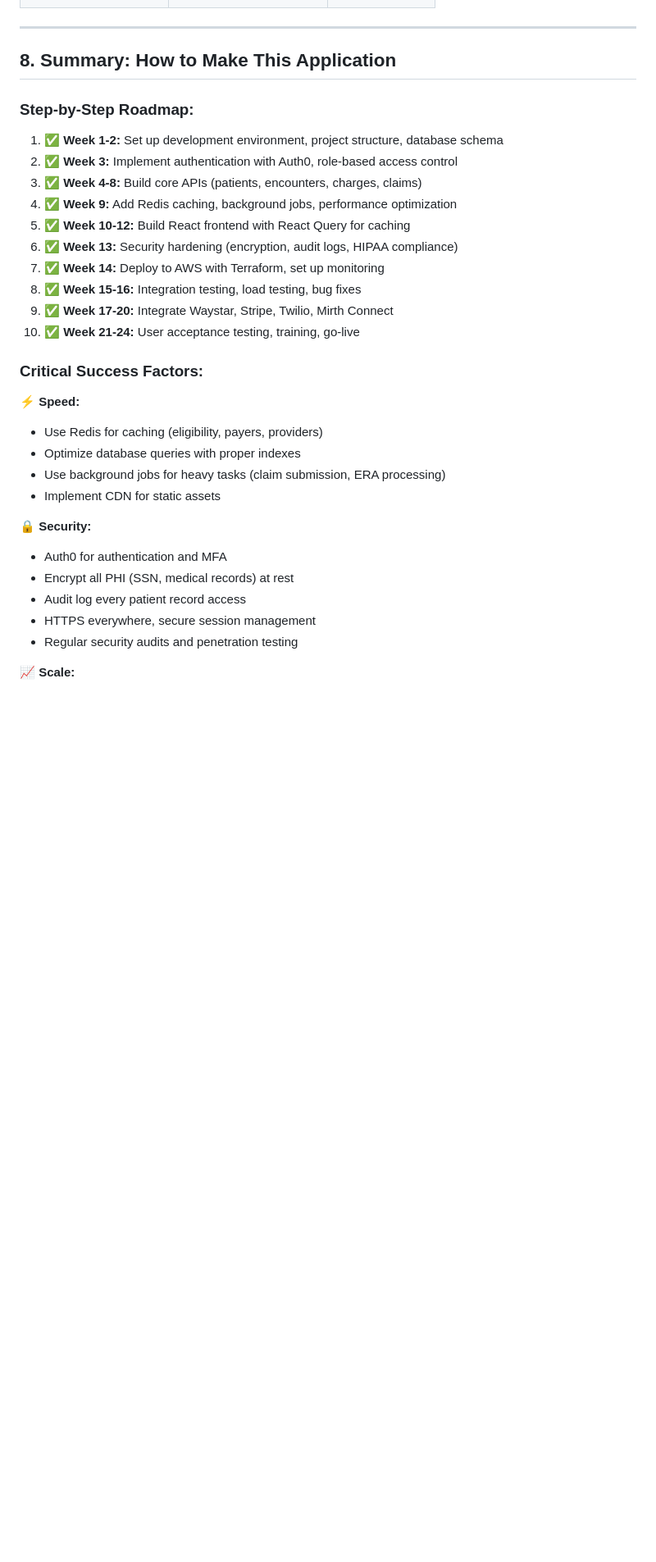
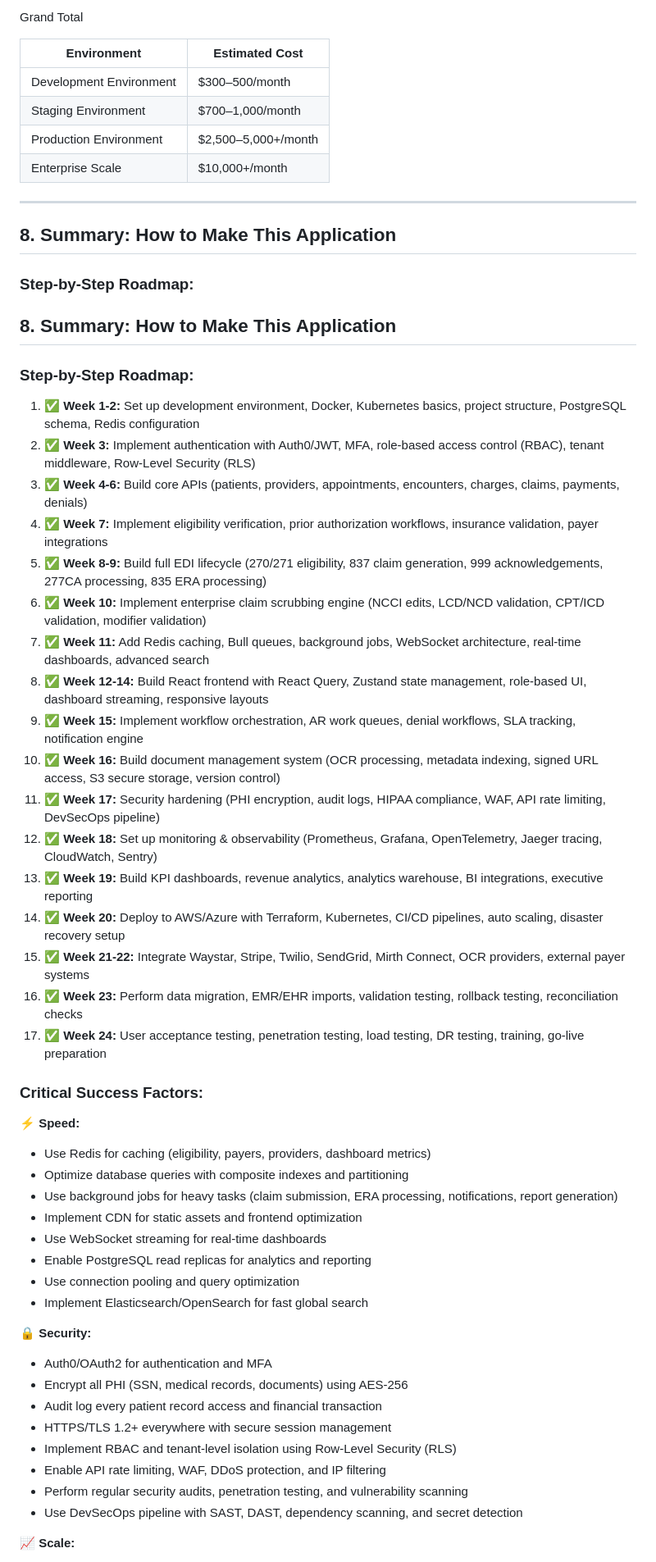
Before and after one commit to anjanyelle/RCMDoc, a Markdown page: 08_Implementation_Guide_Speed_Security_Scale.md, the part around one of its changes. Shown at 82% size. Drawn GitHub-style; blank space fills up the shorter version.

```diff
--- a/08_Implementation_Guide_Speed_Security_Scale.md
+++ b/08_Implementation_Guide_Speed_Security_Scale.md
@@ -1713,3 +1798,12 @@ aws cloudwatch put-metric-alarm \
+Grand Total
+
+| Environment             | Estimated Cost      |
+| ----------------------- | ------------------- |
+| Development Environment | $300–500/month      |
+| Staging Environment     | $700–1,000/month    |
+| Production Environment  | $2,500–5,000+/month |
+| Enterprise Scale        | $10,000+/month      |
+
 
 ---
 
@@ -1717,31 +1811,51 @@ aws cloudwatch put-metric-alarm \
 
 ### **Step-by-Step Roadmap:**
 
-1. ✅ **Week 1-2:** Set up development environment, project structure, database schema
-2. ✅ **Week 3:** Implement authentication with Auth0, role-based access control
-3. ✅ **Week 4-8:** Build core APIs (patients, encounters, charges, claims)
-4. ✅ **Week 9:** Add Redis caching, background jobs, performance optimization
-5. ✅ **Week 10-12:** Build React frontend with React Query for caching
-6. ✅ **Week 13:** Security hardening (encryption, audit logs, HIPAA compliance)
-7. ✅ **Week 14:** Deploy to AWS with Terraform, set up monitoring
-8. ✅ **Week 15-16:** Integration testing, load testing, bug fixes
-9. ✅ **Week 17-20:** Integrate Waystar, Stripe, Twilio, Mirth Connect
-10. ✅ **Week 21-24:** User acceptance testing, training, go-live
+## 8. Summary: How to Make This Application
+
+### **Step-by-Step Roadmap:**
+
+1. ✅ **Week 1-2:** Set up development environment, Docker, Kubernetes basics, project structure, PostgreSQL schema, Redis configuration
+2. ✅ **Week 3:** Implement authentication with Auth0/JWT, MFA, role-based access control (RBAC), tenant middleware, Row-Level Security (RLS)
+3. ✅ **Week 4-6:** Build core APIs (patients, providers, appointments, encounters, charges, claims, payments, denials)
+4. ✅ **Week 7:** Implement eligibility verification, prior authorization workflows, insurance validation, payer integrations
+5. ✅ **Week 8-9:** Build full EDI lifecycle (270/271 eligibility, 837 claim generation, 999 acknowledgements, 277CA processing, 835 ERA processing)
+6. ✅ **Week 10:** Implement enterprise claim scrubbing engine (NCCI edits, LCD/NCD validation, CPT/ICD validation, modifier validation)
+7. ✅ **Week 11:** Add Redis caching, Bull queues, background jobs, WebSocket architecture, real-time dashboards, advanced search
+8. ✅ **Week 12-14:** Build React frontend with React Query, Zustand state management, role-based UI, dashboard streaming, responsive layouts
+9. ✅ **Week 15:** Implement workflow orchestration, AR work queues, denial workflows, SLA tracking, notification engine
+10. ✅ **Week 16:** Build document management system (OCR processing, metadata indexing, signed URL access, S3 secure storage, version control)
+11. ✅ **Week 17:** Security hardening (PHI encryption, audit logs, HIPAA compliance, WAF, API rate limiting, DevSecOps pipeline)
+12. ✅ **Week 18:** Set up monitoring & observability (Prometheus, Grafana, OpenTelemetry, Jaeger tracing, CloudWatch, Sentry)
+13. ✅ **Week 19:** Build KPI dashboards, revenue analytics, analytics warehouse, BI integrations, executive reporting
+14. ✅ **Week 20:** Deploy to AWS/Azure with Terraform, Kubernetes, CI/CD pipelines, auto scaling, disaster recovery setup
+15. ✅ **Week 21-22:** Integrate Waystar, Stripe, Twilio, SendGrid, Mirth Connect, OCR providers, external payer systems
+16. ✅ **Week 23:** Perform data migration, EMR/EHR imports, validation testing, rollback testing, reconciliation checks
+17. ✅ **Week 24:** User acceptance testing, penetration testing, load testing, DR testing, training, go-live preparation
 
 ### **Critical Success Factors:**
 
 ⚡ **Speed:**
-- Use Redis for caching (eligibility, payers, providers)
-- Optimize database queries with proper indexes
-- Use background jobs for heavy tasks (claim submission, ERA processing)
-- Implement CDN for static assets
+
+- Use Redis for caching (eligibility, payers, providers, dashboard metrics)
+- Optimize database queries with composite indexes and partitioning
+- Use background jobs for heavy tasks (claim submission, ERA processing, notifications, report generation)
+- Implement CDN for static assets and frontend optimization
+- Use WebSocket streaming for real-time dashboards
+- Enable PostgreSQL read replicas for analytics and reporting
+- Use connection pooling and query optimization
+- Implement Elasticsearch/OpenSearch for fast global search
 
 🔒 **Security:**
-- Auth0 for authentication and MFA
-- Encrypt all PHI (SSN, medical records) at rest
-- Audit log every patient record access
-- HTTPS everywhere, secure session management
-- Regular security audits and penetration testing
+
+- Auth0/OAuth2 for authentication and MFA
+- Encrypt all PHI (SSN, medical records, documents) using AES-256
+- Audit log every patient record access and financial transaction
+- HTTPS/TLS 1.2+ everywhere with secure session management
+- Implement RBAC and tenant-level isolation using Row-Level Security (RLS)
+- Enable API rate limiting, WAF, DDoS protection, and IP filtering
+- Perform regular security audits, penetration testing, and vulnerability scanning
+- Use DevSecOps pipeline with SAST, DAST, dependency scanning, and secret detection
 
 📈 **Scale:**
 - Stateless API design (no server-side sessions)
```
Also changed, not shown: other parts of 08_Implementation_Guide_Speed_Security_Scale.md (+308 -220 lines).
